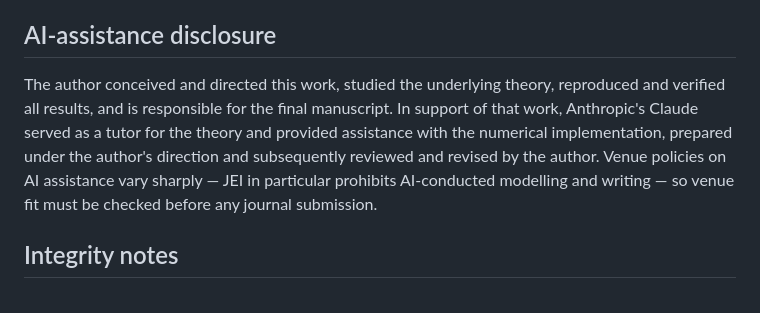
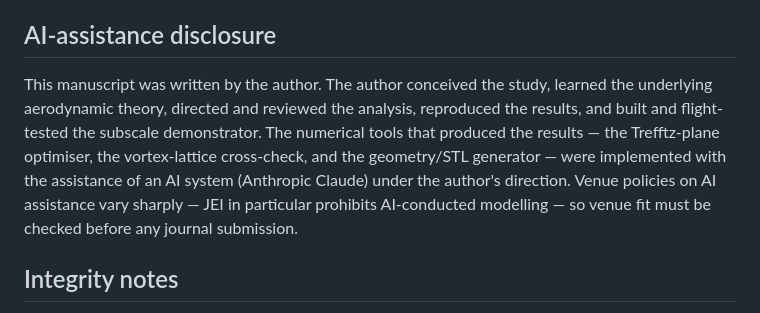
Before and after one commit to SomeshParganiha/ring-wing-paper, a Markdown page: README.md, the part around the change. Rendered like a GitHub page.

Commit message:
Align README disclosure with paper: author wrote manuscript, AI implemented code only

```diff
--- a/README.md
+++ b/README.md
@@ -130,13 +130,15 @@ Archived on Zenodo: [doi:10.5281/zenodo.21205563](https://doi.org/10.5281/zenodo
 
 ## AI-assistance disclosure
 
-The author conceived and directed this work, studied the underlying theory,
-reproduced and verified all results, and is responsible for the final
-manuscript. In support of that work, Anthropic's Claude served as a tutor
-for the theory and provided assistance with the numerical implementation, prepared under the author's direction and
-subsequently reviewed and revised by the author. Venue policies on AI assistance vary
-sharply — JEI in particular prohibits AI-conducted modelling and writing —
-so venue fit must be checked before any journal submission.
+This manuscript was written by the author. The author conceived the study,
+learned the underlying aerodynamic theory, directed and reviewed the
+analysis, reproduced the results, and built and flight-tested the subscale
+demonstrator. The numerical tools that produced the results — the
+Trefftz-plane optimiser, the vortex-lattice cross-check, and the
+geometry/STL generator — were implemented with the assistance of an AI
+system (Anthropic Claude) under the author's direction. Venue policies on
+AI assistance vary sharply — JEI in particular prohibits AI-conducted
+modelling — so venue fit must be checked before any journal submission.
 
 ## Integrity notes
 
```
